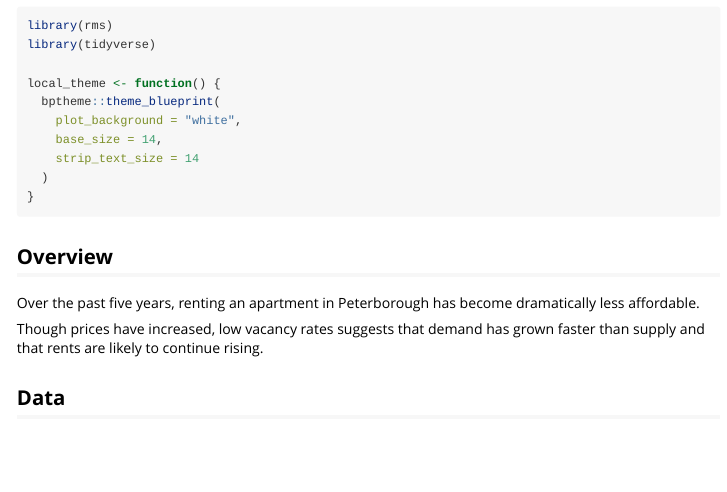
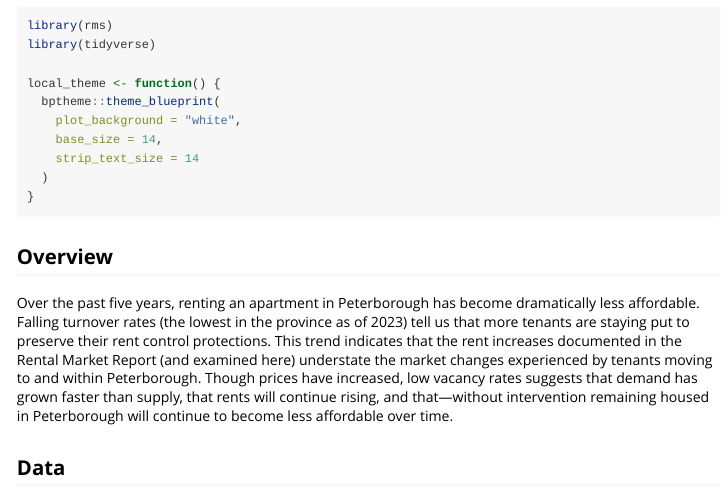
Before and after one commit to context-dependent/rms, an R Markdown document (vignettes/peterborough.Rmd): the page in a window 1100 px wide, from 130 px down. Rendered offline with R 4.5, knitr and Pandoc, with nearby package versions; some code elsewhere in the file could not run offline; long lines of code are wrapped.

Commit message:
peterborough overview

```diff
--- a/vignettes/peterborough.Rmd
+++ b/vignettes/peterborough.Rmd
@@ -29,9 +29,9 @@ local_theme <- function() {
 ## Overview
 
 Over the past five years, renting an apartment in Peterborough has become dramatically less affordable.
-
-Though prices have increased, low vacancy rates suggests that demand has grown faster than supply and that rents are likely to continue rising.
-
+Falling turnover rates (the lowest in the province as of 2023) tell us that more tenants are staying put to preserve their rent control protections.
+This trend indicates that the rent increases documented in the Rental Market Report (and examined here) understate the market changes experienced by tenants moving to and within Peterborough.
+Though prices have increased, low vacancy rates suggests that demand has grown faster than supply, that rents will continue rising, and that---without intervention remaining housed in Peterborough will continue to become less affordable over time.
 
 ## Data
 
```
Also changed, not shown: vignettes/peterborough.Rmd (7 more changed lines).
